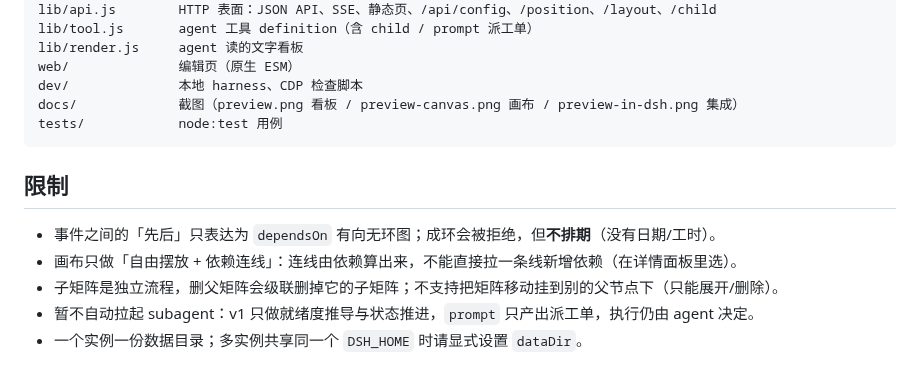
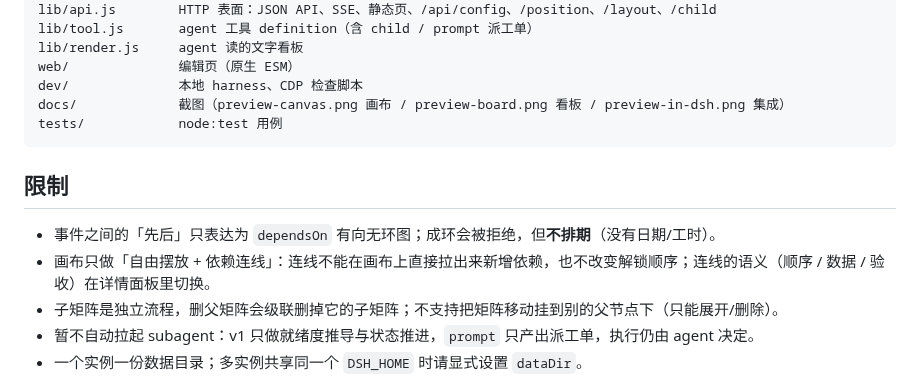
Before and after one commit to woem2436/dsh-workflow-studio, a Markdown page: README.md, the part around one of its changes. Rendered like a GitHub page.

````diff
--- a/README.md
+++ b/README.md
@@ -192,14 +204,14 @@ lib/tool.js       agent 工具 definition（含 child / prompt 派工单）
 lib/render.js     agent 读的文字看板
 web/              编辑页（原生 ESM）
 dev/              本地 harness、CDP 检查脚本
-docs/             截图（preview.png 看板 / preview-canvas.png 画布 / preview-in-dsh.png 集成）
+docs/             截图（preview-canvas.png 画布 / preview-board.png 看板 / preview-in-dsh.png 集成）
 tests/            node:test 用例
 ```
 
 ## 限制
 
 - 事件之间的「先后」只表达为 `dependsOn` 有向无环图；成环会被拒绝，但**不排期**（没有日期/工时）。
-- 画布只做「自由摆放 + 依赖连线」：连线由依赖算出来，不能直接拉一条线新增依赖（在详情面板里选）。
+- 画布只做「自由摆放 + 依赖连线」：连线不能在画布上直接拉出来新增依赖，也不改变解锁顺序；连线的语义（顺序 / 数据 / 验收）在详情面板里切换。
 - 子矩阵是独立流程，删父矩阵会级联删掉它的子矩阵；不支持把矩阵移动挂到别的父节点下（只能展开/删除）。
 - 暂不自动拉起 subagent：v1 只做就绪度推导与状态推进，`prompt` 只产出派工单，执行仍由 agent 决定。
 - 一个实例一份数据目录；多实例共享同一个 `DSH_HOME` 时请显式设置 `dataDir`。
````
Also changed, not shown: other parts of README.md (+30 -18 lines), docs/preview-board.png (added), docs/preview-canvas-inspector.png (added), docs/preview-canvas.png, docs/preview.png (deleted), 8 other files.
